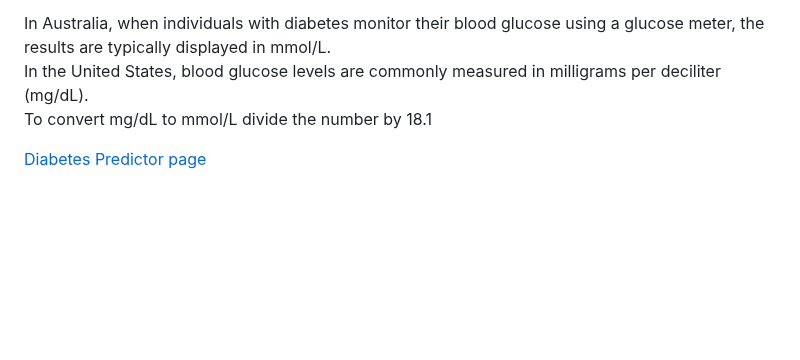
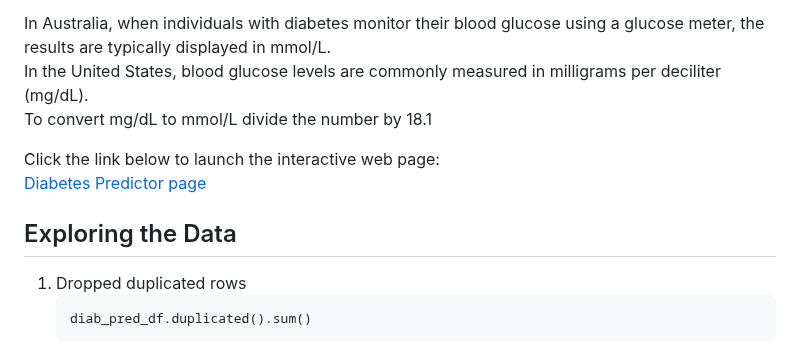
Before and after one commit to EvaB5050/Diabetes-Prediction-Analysis, a Markdown page: README.md, the part around the change. GitHub-like rendering; blank space fills up the shorter version.

````diff
--- a/README.md
+++ b/README.md
@@ -78,14 +78,11 @@ In Australia, when individuals with diabetes monitor their blood glucose using a
 In the United States, blood glucose levels are commonly measured in milligrams per deciliter (mg/dL).
 To convert mg/dL to mmol/L divide the number by 18.1
 
+Click the link below to launch the interactive web page:
+[Diabetes Predictor page](https://diabetes-prediction-analysis-2023.streamlit.app/)
 
-
-
-
-
-
-
-
-
-
-[Diabetes Predictor page](https://diabetes-prediction-analysis-2023.streamlit.app/)
+## Exploring the Data
+1. Dropped duplicated rows
+    ```
+    diab_pred_df.duplicated().sum()
+    ```
````
